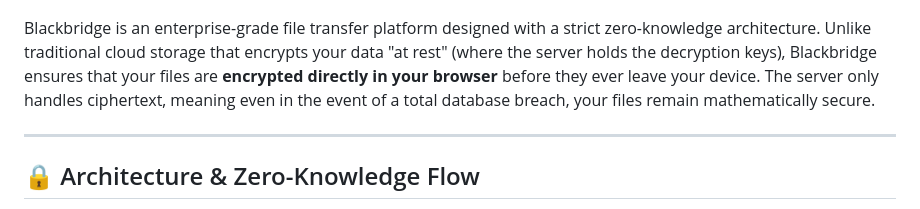
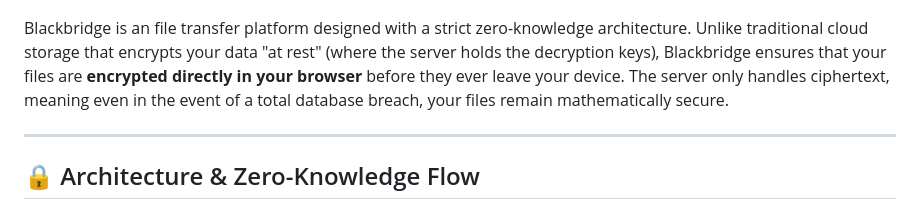
Before and after one commit to dave-manufor/blackbridge-app, a Markdown page: README.md, the part around the change. Rendered like a GitHub page.

```diff
--- a/README.md
+++ b/README.md
@@ -12,7 +12,7 @@
 
 ![Blackbridge Dashboard](docs/assets/dashboard.png)
 
-Blackbridge is an enterprise-grade file transfer platform designed with a strict zero-knowledge architecture. Unlike traditional cloud storage that encrypts your data "at rest" (where the server holds the decryption keys), Blackbridge ensures that your files are **encrypted directly in your browser** before they ever leave your device. The server only handles ciphertext, meaning even in the event of a total database breach, your files remain mathematically secure.
+Blackbridge is an file transfer platform designed with a strict zero-knowledge architecture. Unlike traditional cloud storage that encrypts your data "at rest" (where the server holds the decryption keys), Blackbridge ensures that your files are **encrypted directly in your browser** before they ever leave your device. The server only handles ciphertext, meaning even in the event of a total database breach, your files remain mathematically secure.
 
 ---
 
```
